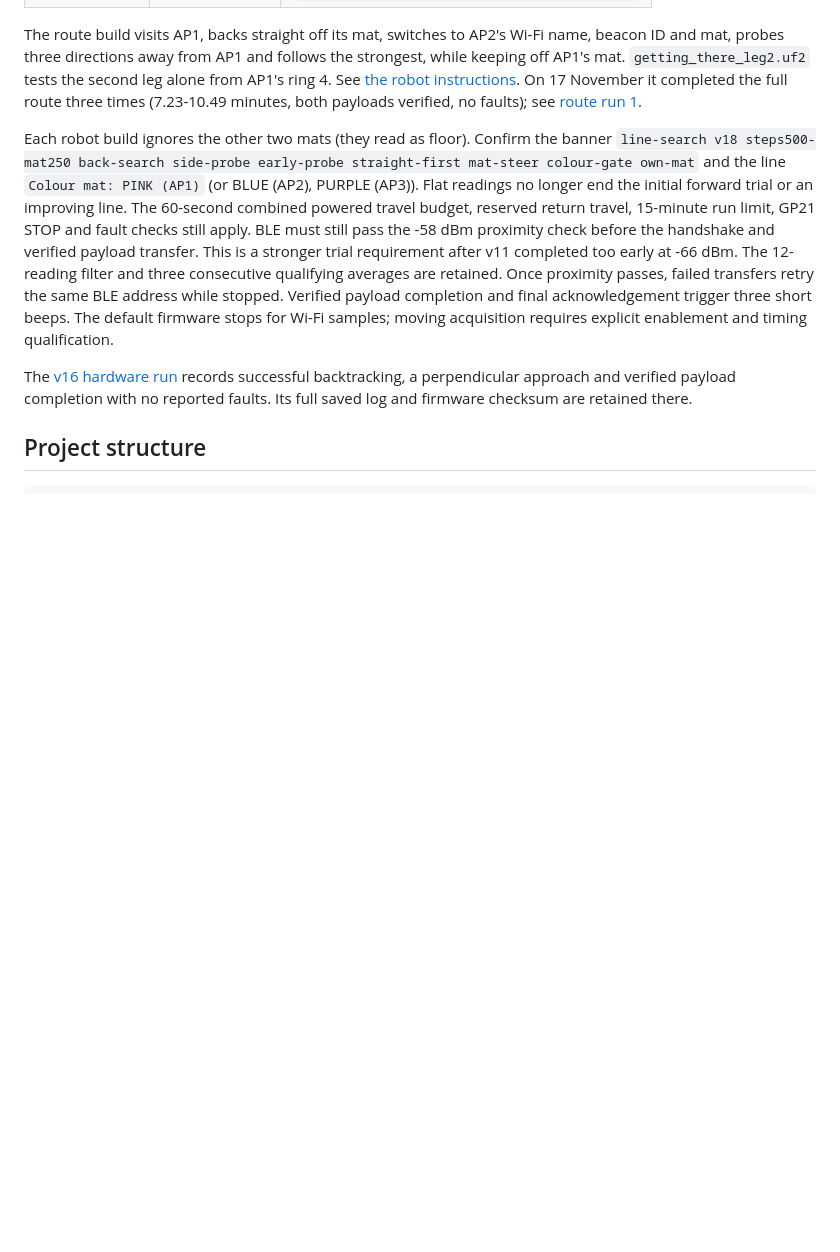
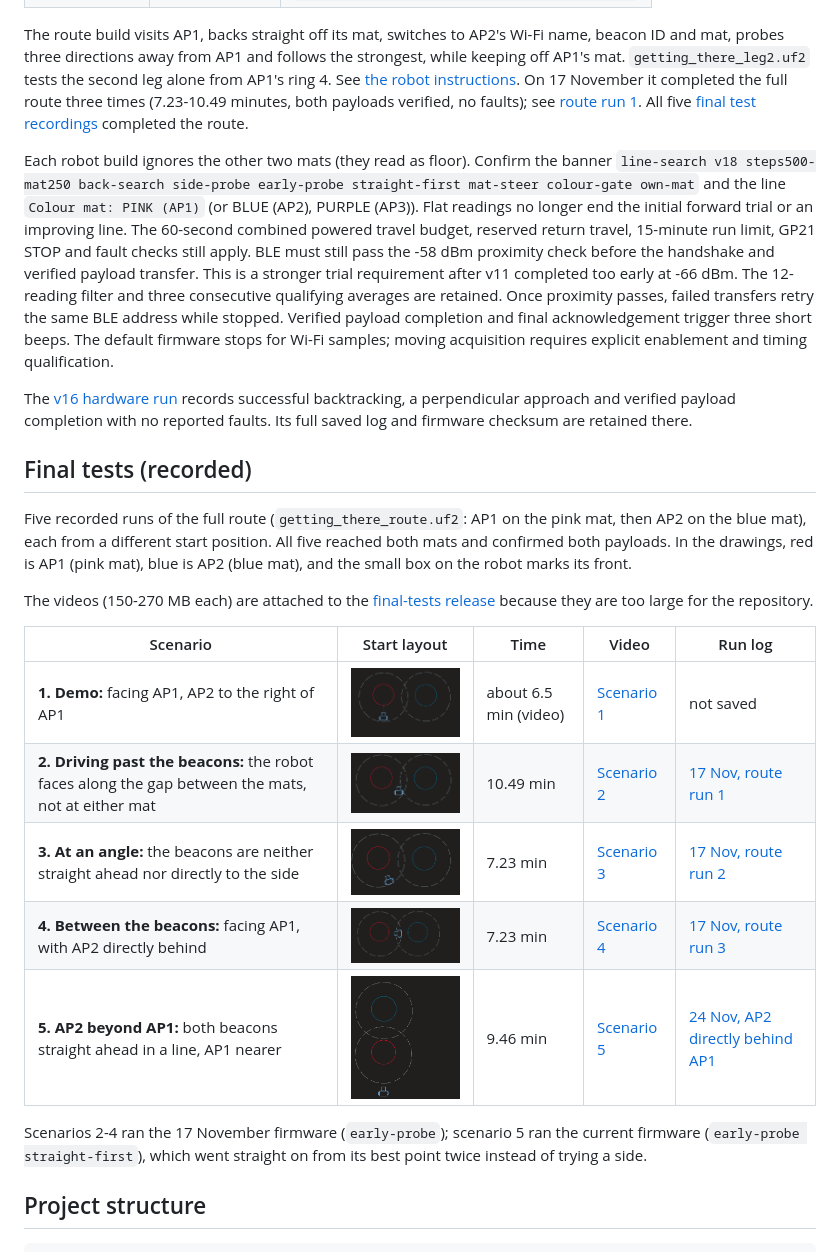
Before and after one commit to thisisangelz/INF2004_AAI19_Embedded-sys-project, a Markdown page: README.md, the part around the change. Drawn GitHub-style; pictures changed too: docs/final-tests/scenario-1.png (added), docs/final-tests/scenario-2.png (added), docs/final-tests/scenario-3.png (added); blank space fills up the shorter version.

Commit message:
Add the five recorded final tests to the README
Five recorded full-route runs (AP1 on the pink mat, then AP2 on the blue
mat), each from a different start position, all completing both payloads.

- docs/final-tests/scenario-1..5.png: start layout drawings (captions
  cropped off; cleaner captions are in the README)
- README: "Final tests (recorded)" table with layout, time, video and run
  log for each scenario
- Scenarios 2-4 are the 17 November route runs 1-3; scenario 5 is the
  24 November "AP2 directly behind AP1" log; scenario 1 has no saved log
- The videos (150-270 MB each) are too large for the repository and go on
  the final-tests GitHub release; the README links to them there

```diff
--- a/README.md
+++ b/README.md
@@ -40,6 +40,7 @@ second leg alone from AP1's ring 4. See
 On 17 November it completed the full route three times (7.23-10.49 minutes,
 both payloads verified, no faults); see
 [route run 1](docs/runs/2026-11-17-07-route-complete-ap1-1oclock-ap2-10oclock.md).
+All five [final test recordings](#final-tests-recorded) completed the route.
 
 Each robot build ignores the other two mats (they read as floor). Confirm the
 banner `line-search v18 steps500-mat250 back-search side-probe early-probe straight-first mat-steer colour-gate own-mat`
@@ -58,6 +59,30 @@ explicit enablement and timing qualification.
 The [v16 hardware run](docs/runs/2026-11-03-v16-backtrack.md) records successful
 backtracking, a perpendicular approach and verified payload completion with no
 reported faults. Its full saved log and firmware checksum are retained there.
+
+## Final tests (recorded)
+
+Five recorded runs of the full route (`getting_there_route.uf2`: AP1 on the pink
+mat, then AP2 on the blue mat), each from a different start position. All five
+reached both mats and confirmed both payloads. In the drawings, red is AP1
+(pink mat), blue is AP2 (blue mat), and the small box on the robot marks its
+front.
+
+The videos (150-270 MB each) are attached to the
+[final-tests release](https://github.com/thisisangelz/INF2004_AAI19_Embedded-sys-project/releases/tag/final-tests)
+because they are too large for the repository.
+
+| Scenario | Start layout | Time | Video | Run log |
+|---|---|---|---|---|
+| **1. Demo:** facing AP1, AP2 to the right of AP1 | <img src="docs/final-tests/scenario-1.png" width="220" alt="Robot below AP1 facing it; AP2 to the right of AP1"> | about 6.5 min (video) | [Scenario 1](https://github.com/thisisangelz/INF2004_AAI19_Embedded-sys-project/releases/download/final-tests/Scenario.1.mp4) | not saved |
+| **2. Driving past the beacons:** the robot faces along the gap between the mats, not at either mat | <img src="docs/final-tests/scenario-2.png" width="220" alt="Robot between and below the two mats, facing along the gap between them"> | 10.49 min | [Scenario 2](https://github.com/thisisangelz/INF2004_AAI19_Embedded-sys-project/releases/download/final-tests/Scenario.2.mp4) | [17 Nov, route run 1](docs/runs/2026-11-17-07-route-complete-ap1-1oclock-ap2-10oclock.md) |
+| **3. At an angle:** the beacons are neither straight ahead nor directly to the side | <img src="docs/final-tests/scenario-3.png" width="220" alt="Robot below AP1, turned at an angle to both mats"> | 7.23 min | [Scenario 3](https://github.com/thisisangelz/INF2004_AAI19_Embedded-sys-project/releases/download/final-tests/Scenario.3.mp4) | [17 Nov, route run 2](docs/runs/2026-11-17-08-route-complete-ap1-12oclock-ap2-4oclock.md) |
+| **4. Between the beacons:** facing AP1, with AP2 directly behind | <img src="docs/final-tests/scenario-4.png" width="220" alt="Robot between the two mats, facing AP1"> | 7.23 min | [Scenario 4](https://github.com/thisisangelz/INF2004_AAI19_Embedded-sys-project/releases/download/final-tests/Scenario.4.mp4) | [17 Nov, route run 3](docs/runs/2026-11-17-09-route-complete-ap1-12oclock-ap2-6oclock.md) |
+| **5. AP2 beyond AP1:** both beacons straight ahead in a line, AP1 nearer | <img src="docs/final-tests/scenario-5.png" width="160" alt="Robot below AP1, with AP2 directly beyond AP1"> | 9.46 min | [Scenario 5](https://github.com/thisisangelz/INF2004_AAI19_Embedded-sys-project/releases/download/final-tests/Scenario.5.mp4) | [24 Nov, AP2 directly behind AP1](docs/runs/2026-11-24-demo-ap2-directly-behind-ap1.md) |
+
+Scenarios 2-4 ran the 17 November firmware (`early-probe`); scenario 5 ran
+the current firmware (`early-probe straight-first`), which went straight on
+from its best point twice instead of trying a side.
 
 ## Project structure
 
```
